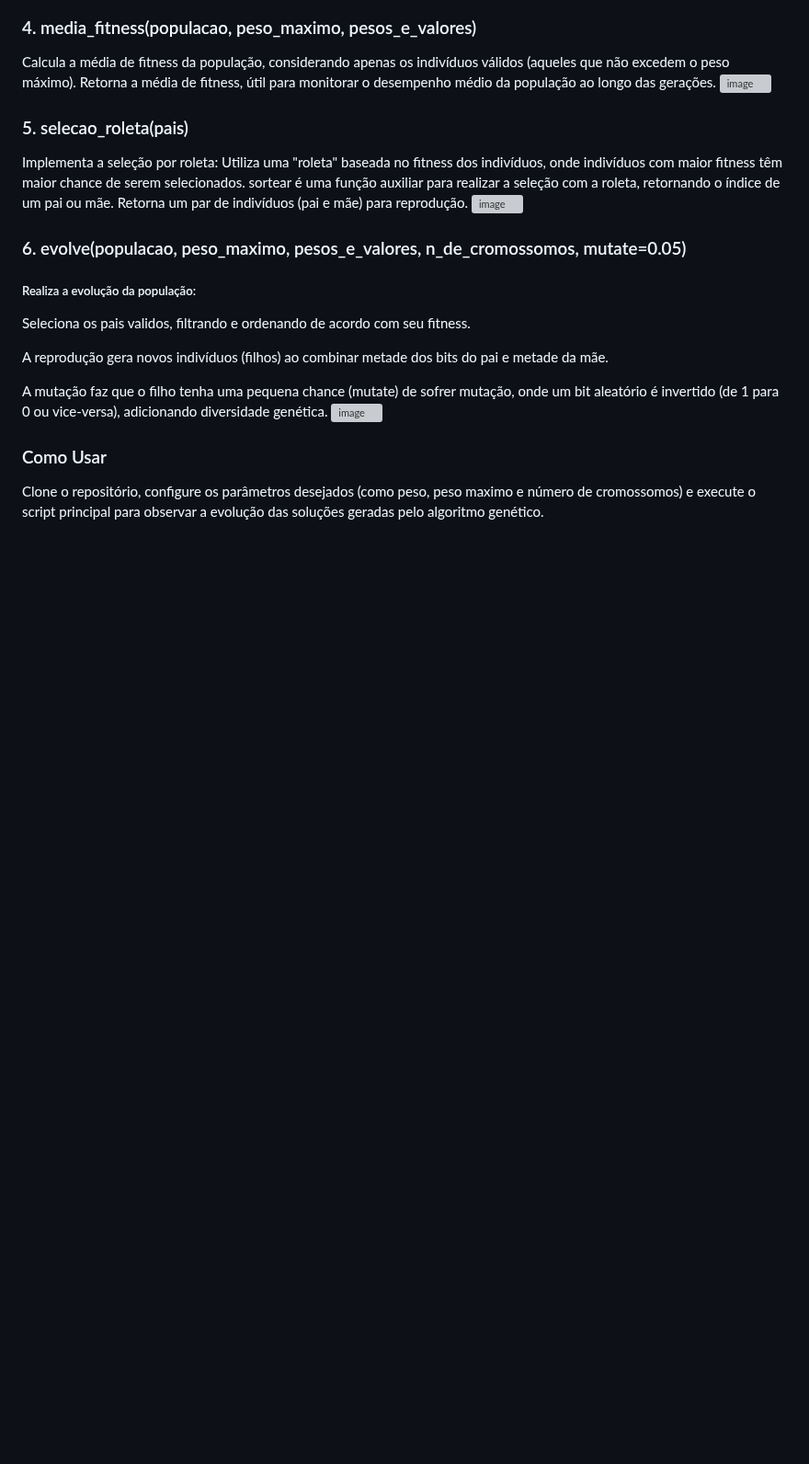
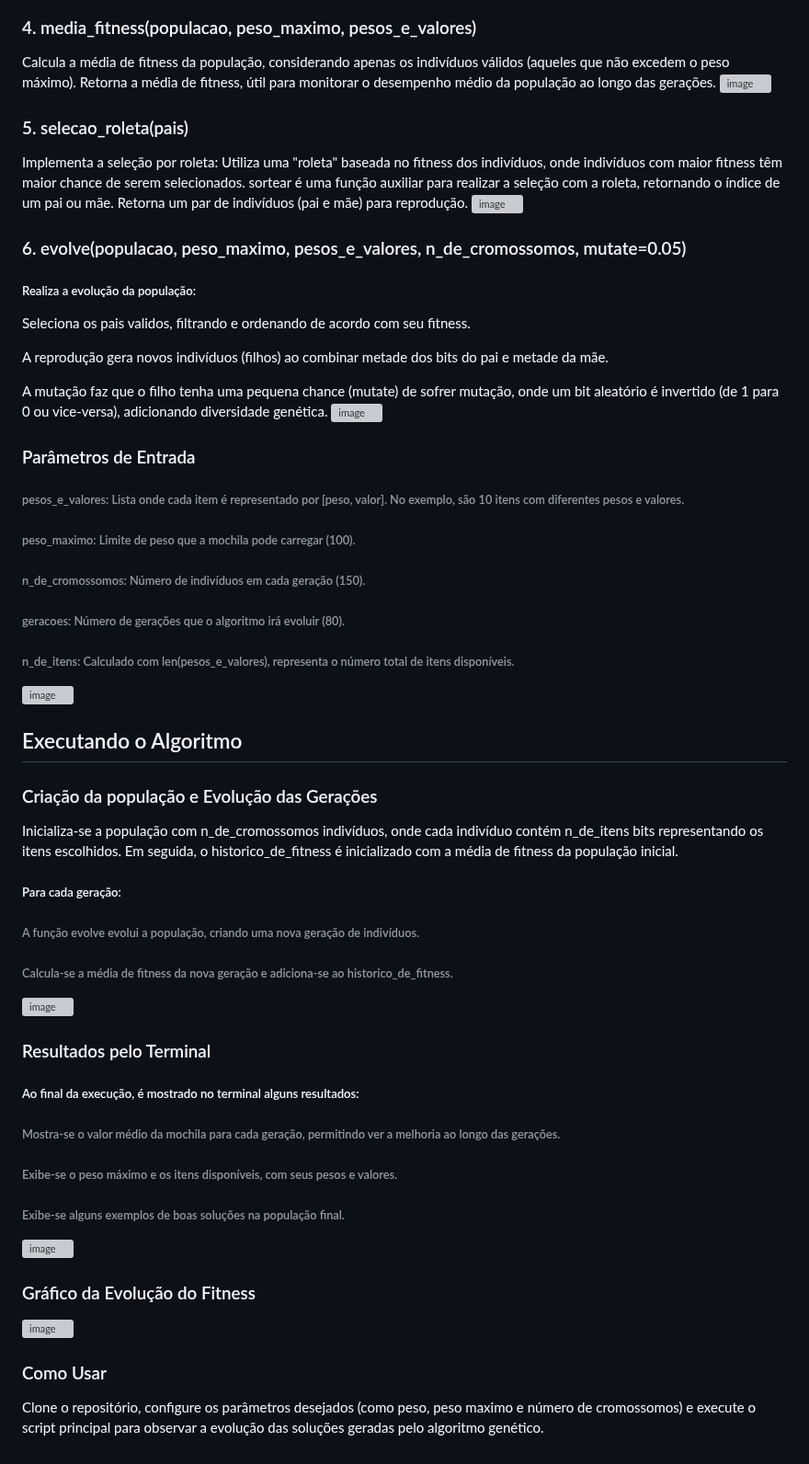
Before and after one commit to devGuus/Unisantos, a Markdown page: Python/Mochila/README.md, the part around one of its changes. Shown at 92% size. Rendered like a GitHub page; blank space fills up the shorter version; grey boxes are pictures that could not be loaded.

```diff
--- a/Python/Mochila/README.md
+++ b/Python/Mochila/README.md
@@ -47,5 +48,33 @@ A reprodução gera novos indivíduos (filhos) ao combinar metade dos bits do pa
 A mutação faz que o filho tenha uma pequena chance (mutate) de sofrer mutação, onde um bit aleatório é invertido (de 1 para 0 ou vice-versa), adicionando diversidade genética.
 ![image](https://github.com/user-attachments/assets/2e9bfcef-1089-4fe0-ac6e-453780419bd8)
 
+### Parâmetros de Entrada
+###### pesos_e_valores: Lista onde cada item é representado por [peso, valor]. No exemplo, são 10 itens com diferentes pesos e valores.
+###### peso_maximo: Limite de peso que a mochila pode carregar (100).
+###### n_de_cromossomos: Número de indivíduos em cada geração (150).
+###### geracoes: Número de gerações que o algoritmo irá evoluir (80).
+###### n_de_itens: Calculado com len(pesos_e_valores), representa o número total de itens disponíveis.
+![image](https://github.com/user-attachments/assets/23cc7865-d11a-4aa8-8d2d-6f0ba79b369d)
+
+
+## Executando o Algoritmo
+### Criação da população e Evolução das Gerações
+Inicializa-se a população com n_de_cromossomos indivíduos, onde cada indivíduo contém n_de_itens bits representando os itens escolhidos.
+Em seguida, o historico_de_fitness é inicializado com a média de fitness da população inicial.
+##### Para cada geração:
+###### A função evolve evolui a população, criando uma nova geração de indivíduos.
+###### Calcula-se a média de fitness da nova geração e adiciona-se ao historico_de_fitness.
+![image](https://github.com/user-attachments/assets/b123afaf-555e-466d-b933-7ebda17892ec)
+
+### Resultados pelo Terminal
+##### Ao final da execução, é mostrado no terminal alguns resultados:
+###### Mostra-se o valor médio da mochila para cada geração, permitindo ver a melhoria ao longo das gerações.
+###### Exibe-se o peso máximo e os itens disponíveis, com seus pesos e valores.
+###### Exibe-se alguns exemplos de boas soluções na população final.
+![image](https://github.com/user-attachments/assets/39aa3b16-6fb5-4574-b136-e4827cd3810a)
+
+### Gráfico da Evolução do Fitness
+![image](https://github.com/user-attachments/assets/dc7ff453-d401-4433-a6e1-520bf29afb81)
+
 ### Como Usar
 Clone o repositório, configure os parâmetros desejados (como peso, peso maximo e número de cromossomos) e execute o script principal para observar a evolução das soluções geradas pelo algoritmo genético.
```
Also changed, not shown: other parts of Python/Mochila/README.md (+2 -1 lines).
